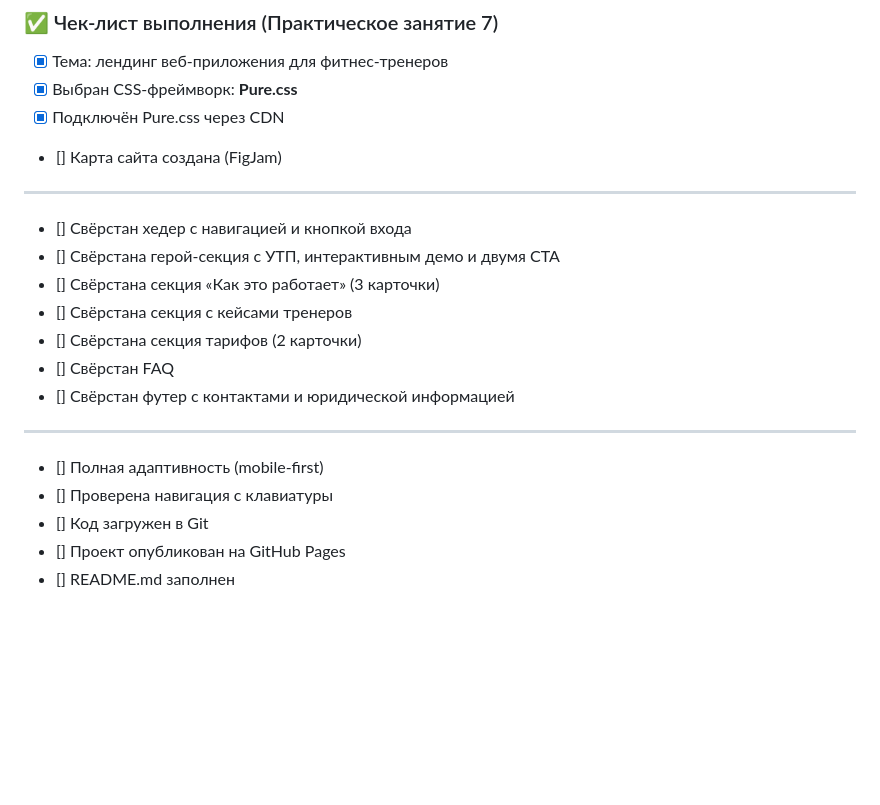
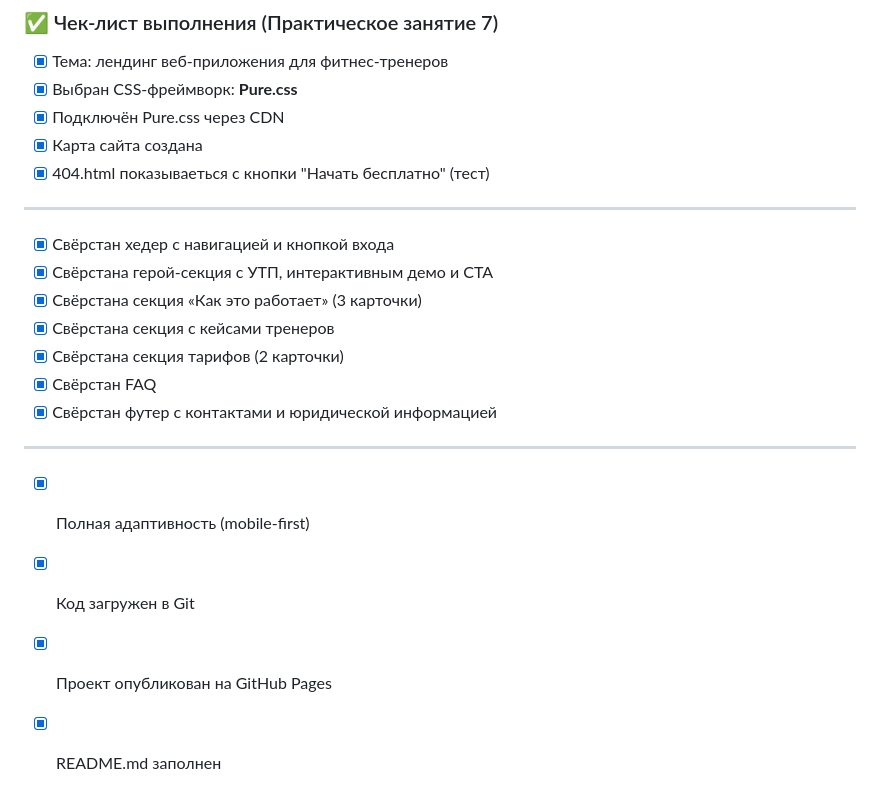
Before and after one commit to Tapokn/tr-enter, a Markdown page: README.md, the part around the change. GitHub-like rendering; blank space fills up the shorter version.

Commit message:
final update for 7-8 practice v.1

```diff
--- a/README.md
+++ b/README.md
@@ -113,18 +113,18 @@ Pure.css обеспечивает адаптивную сетку «из кор
 - [x] Тема: лендинг веб-приложения для фитнес-тренеров
 - [x] Выбран CSS-фреймворк: **Pure.css**
 - [x] Подключён Pure.css через CDN
-- [] Карта сайта создана (FigJam)
+- [x] Карта сайта создана
+- [x] 404.html показываеться с кнопки "Начать бесплатно" (тест)
 ---
-- [] Свёрстан хедер с навигацией и кнопкой входа
-- [] Свёрстана герой-секция с УТП, интерактивным демо и двумя CTA
-- [] Свёрстана секция «Как это работает» (3 карточки)
-- [] Свёрстана секция с кейсами тренеров
-- [] Свёрстана секция тарифов (2 карточки)
-- [] Свёрстан  FAQ
-- [] Свёрстан футер с контактами и юридической информацией
+- [x] Свёрстан хедер с навигацией и кнопкой входа
+- [x] Свёрстана герой-секция с УТП, интерактивным демо и CTA
+- [x] Свёрстана секция «Как это работает» (3 карточки)
+- [x] Свёрстана секция с кейсами тренеров
+- [x] Свёрстана секция тарифов (2 карточки)
+- [x] Свёрстан  FAQ
+- [x] Свёрстан футер с контактами и юридической информацией
 ---
-- [] Полная адаптивность (mobile-first)
-- [] Проверена навигация с клавиатуры
-- [] Код загружен в Git
-- [] Проект опубликован на GitHub Pages
-- [] README.md заполнен
+- [x] Полная адаптивность (mobile-first)
+- [X] Код загружен в Git
+- [X] Проект опубликован на GitHub Pages
+- [X] README.md заполнен
```
